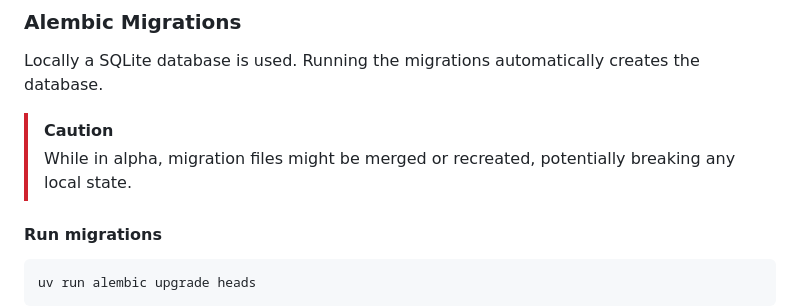
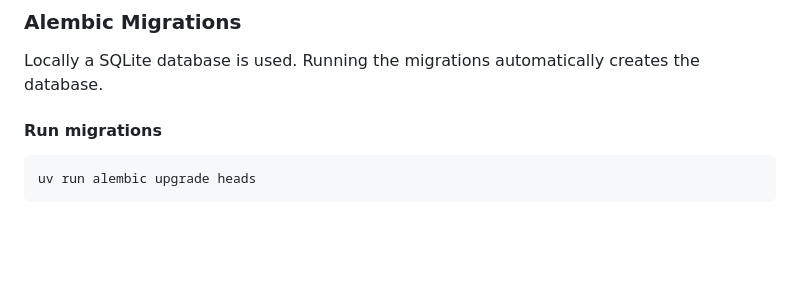
Before and after one commit to markbeep/vvzapi, a Markdown page: README.md, the part around the change. Drawn GitHub-style; blank space fills up the shorter version.

Commit message:
chore: remove mention of alpha in readme

```diff
--- a/README.md
+++ b/README.md
@@ -33,9 +33,6 @@ This project uses semantic versioning. Breaking changes will result in a bump of
 ### Alembic Migrations
 
 Locally a SQLite database is used. Running the migrations automatically creates the database.
-
-> [!CAUTION]
-> While in alpha, migration files might be merged or recreated, potentially breaking any local state.
 
 #### Run migrations
 
```
